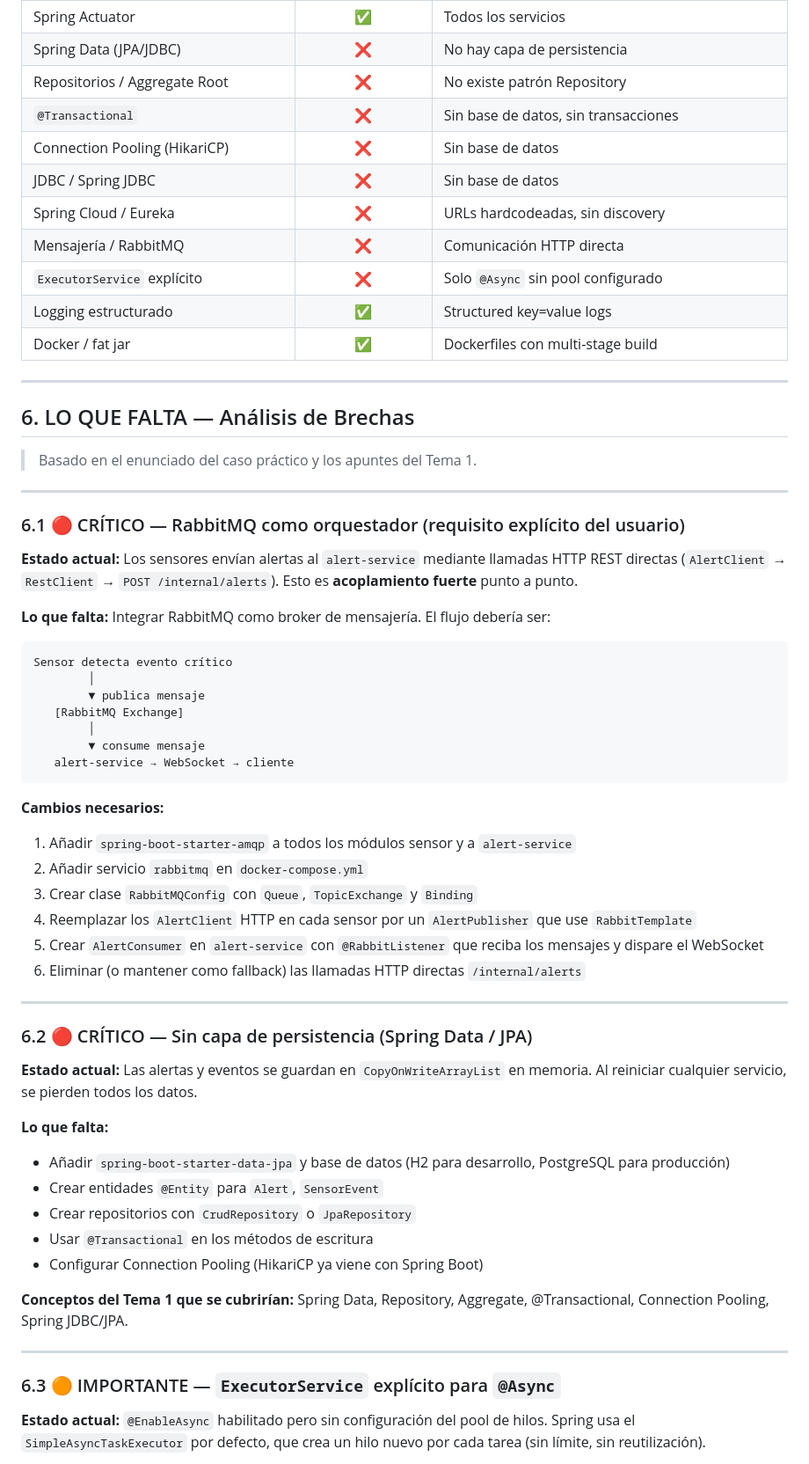
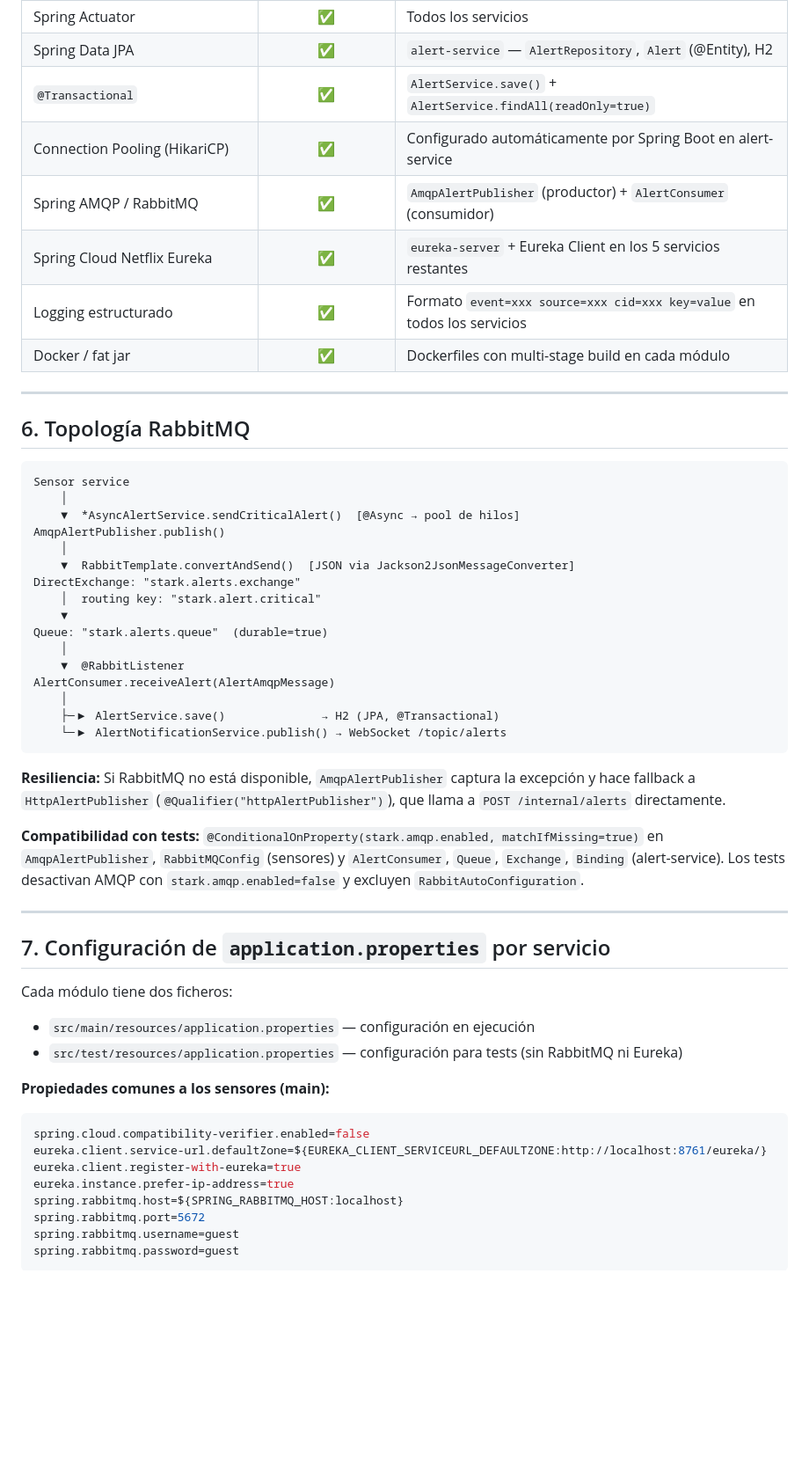
Before and after one commit to LCS-26/Proyecto_Final_Sistemas_Distribuidos, a Markdown page: docs/ANALISIS_PROYECTO.md, the part around one of its changes. Shown at 88% size. Rendered like a GitHub page; blank space fills up the shorter version.

Commit message:
Actualización ANALISIS_PROYECTO.md

````diff
--- a/docs/ANALISIS_PROYECTO.md
+++ b/docs/ANALISIS_PROYECTO.md
@@ -240,65 +321,56 @@ gateway-service  → 8080:8080
 | Spring Actuator | ✅ | Todos los servicios |
-| Spring Data (JPA/JDBC) | ❌ | No hay capa de persistencia |
-| Repositorios / Aggregate Root | ❌ | No existe patrón Repository |
-| `@Transactional` | ❌ | Sin base de datos, sin transacciones |
-| Connection Pooling (HikariCP) | ❌ | Sin base de datos |
-| JDBC / Spring JDBC | ❌ | Sin base de datos |
-| Spring Cloud / Eureka | ❌ | URLs hardcodeadas, sin discovery |
-| Mensajería / RabbitMQ | ❌ | Comunicación HTTP directa |
-| `ExecutorService` explícito | ❌ | Solo `@Async` sin pool configurado |
-| Logging estructurado | ✅ | Structured key=value logs |
-| Docker / fat jar | ✅ | Dockerfiles con multi-stage build |
+| Spring Data JPA | ✅ | `alert-service` — `AlertRepository`, `Alert` (@Entity), H2 |
+| `@Transactional` | ✅ | `AlertService.save()` + `AlertService.findAll(readOnly=true)` |
+| Connection Pooling (HikariCP) | ✅ | Configurado automáticamente por Spring Boot en alert-service |
+| Spring AMQP / RabbitMQ | ✅ | `AmqpAlertPublisher` (productor) + `AlertConsumer` (consumidor) |
+| Spring Cloud Netflix Eureka | ✅ | `eureka-server` + Eureka Client en los 5 servicios restantes |
+| Logging estructurado | ✅ | Formato `event=xxx source=xxx cid=xxx key=value` en todos los servicios |
+| Docker / fat jar | ✅ | Dockerfiles con multi-stage build en cada módulo |
 
 ---
 
-## 6. LO QUE FALTA — Análisis de Brechas
+## 6. Topología RabbitMQ
 
-> Basado en el enunciado del caso práctico y los apuntes del Tema 1.
+```
+Sensor service
+    │
+    ▼  *AsyncAlertService.sendCriticalAlert()  [@Async → pool de hilos]
+AmqpAlertPublisher.publish()
+    │
+    ▼  RabbitTemplate.convertAndSend()  [JSON via Jackson2JsonMessageConverter]
+DirectExchange: "stark.alerts.exchange"
+    │  routing key: "stark.alert.critical"
+    ▼
+Queue: "stark.alerts.queue"  (durable=true)
+    │
+    ▼  @RabbitListener
+AlertConsumer.receiveAlert(AlertAmqpMessage)
+    │
+    ├─▶ AlertService.save()              → H2 (JPA, @Transactional)
+    └─▶ AlertNotificationService.publish() → WebSocket /topic/alerts
+```
+
+**Resiliencia:** Si RabbitMQ no está disponible, `AmqpAlertPublisher` captura la excepción y hace fallback a `HttpAlertPublisher` (`@Qualifier("httpAlertPublisher")`), que llama a `POST /internal/alerts` directamente.
+
+**Compatibilidad con tests:** `@ConditionalOnProperty(stark.amqp.enabled, matchIfMissing=true)` en `AmqpAlertPublisher`, `RabbitMQConfig` (sensores) y `AlertConsumer`, `Queue`, `Exchange`, `Binding` (alert-service). Los tests desactivan AMQP con `stark.amqp.enabled=false` y excluyen `RabbitAutoConfiguration`.
 
 ---
 
-### 6.1 🔴 CRÍTICO — RabbitMQ como orquestador (requisito explícito del usuario)
+## 7. Configuración de `application.properties` por servicio
 
-**Estado actual:** Los sensores envían alertas al `alert-service` mediante llamadas HTTP REST directas (`AlertClient` → `RestClient` → `POST /internal/alerts`). Esto es **acoplamiento fuerte** punto a punto.
+Cada módulo tiene dos ficheros:
+- `src/main/resources/application.properties` — configuración en ejecución
+- `src/test/resources/application.properties` — configuración para tests (sin RabbitMQ ni Eureka)
 
-**Lo que falta:** Integrar RabbitMQ como broker de mensajería. El flujo debería ser:
-
-```
-Sensor detecta evento crítico
-        │
-        ▼ publica mensaje
-   [RabbitMQ Exchange]
-        │
-        ▼ consume mensaje
-   alert-service → WebSocket → cliente
+**Propiedades comunes a los sensores (main):**
+```properties
+spring.cloud.compatibility-verifier.enabled=false
+eureka.client.service-url.defaultZone=${EUREKA_CLIENT_SERVICEURL_DEFAULTZONE:http://localhost:8761/eureka/}
+eureka.client.register-with-eureka=true
+eureka.instance.prefer-ip-address=true
+spring.rabbitmq.host=${SPRING_RABBITMQ_HOST:localhost}
+spring.rabbitmq.port=5672
+spring.rabbitmq.username=guest
+spring.rabbitmq.password=guest
 ```
 
-**Cambios necesarios:**
-1. Añadir `spring-boot-starter-amqp` a todos los módulos sensor y a `alert-service`
-2. Añadir servicio `rabbitmq` en `docker-compose.yml`
-3. Crear clase `RabbitMQConfig` con `Queue`, `TopicExchange` y `Binding`
-4. Reemplazar los `AlertClient` HTTP en cada sensor por un `AlertPublisher` que use `RabbitTemplate`
-5. Crear `AlertConsumer` en `alert-service` con `@RabbitListener` que reciba los mensajes y dispare el WebSocket
-6. Eliminar (o mantener como fallback) las llamadas HTTP directas `/internal/alerts`
-
----
-
-### 6.2 🔴 CRÍTICO — Sin capa de persistencia (Spring Data / JPA)
-
-**Estado actual:** Las alertas y eventos se guardan en `CopyOnWriteArrayList` en memoria. Al reiniciar cualquier servicio, se pierden todos los datos.
-
-**Lo que falta:**
-- Añadir `spring-boot-starter-data-jpa` y base de datos (H2 para desarrollo, PostgreSQL para producción)
-- Crear entidades `@Entity` para `Alert`, `SensorEvent`
-- Crear repositorios con `CrudRepository` o `JpaRepository`
-- Usar `@Transactional` en los métodos de escritura
-- Configurar Connection Pooling (HikariCP ya viene con Spring Boot)
-
-**Conceptos del Tema 1 que se cubrirían:** Spring Data, Repository, Aggregate, @Transactional, Connection Pooling, Spring JDBC/JPA.
-
----
-
-### 6.3 🟠 IMPORTANTE — `ExecutorService` explícito para `@Async`
-
-**Estado actual:** `@EnableAsync` habilitado pero sin configuración del pool de hilos. Spring usa el `SimpleAsyncTaskExecutor` por defecto, que crea un hilo nuevo por cada tarea (sin límite, sin reutilización).
-
````
Also changed, not shown: other parts of docs/ANALISIS_PROYECTO.md (+262 -239 lines).
